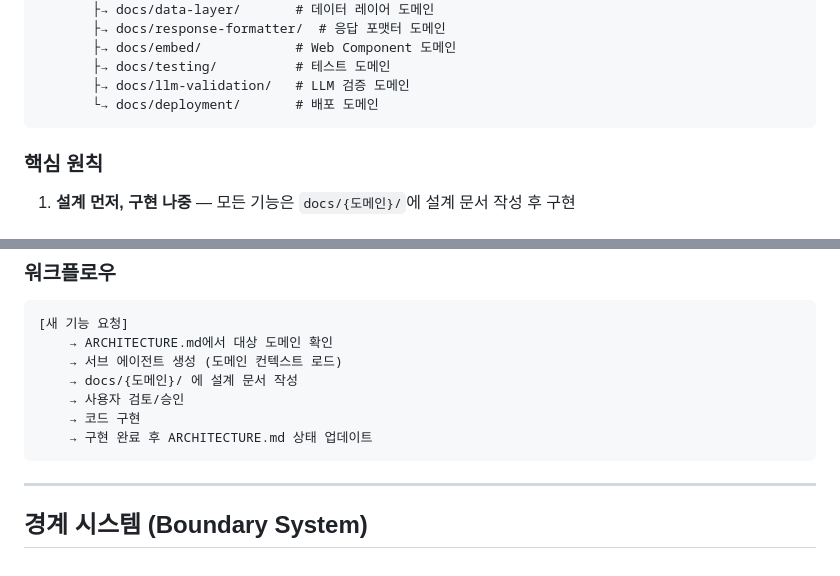
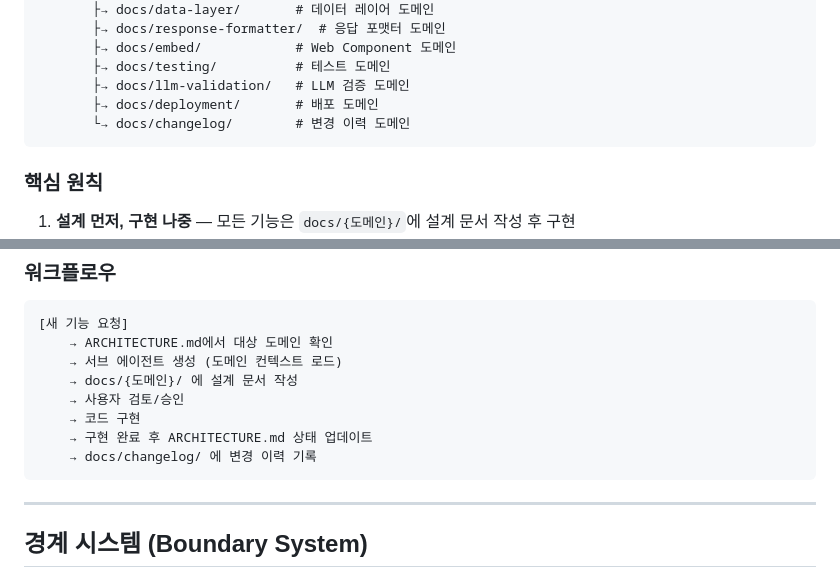
Before and after one commit to delkizer/llm-chatbot, a Markdown page: CLAUDE.md, 2 parts joined by grey strips. GitHub-like rendering.

Commit message:
feat: changelog 도메인 추가 및 문서 변경 이력 관리 체계 수립
- docs/changelog/ 도메인 신규 추가 (12번째 도메인)
- 첫 번째 이력 파일 2026-02-05_v1.0.md 작성
- CLAUDE.md 워크플로우에 changelog 기록 단계 추가
- ARCHITECTURE.md 도메인 맵, 상세, 에이전트 범위 테이블 업데이트

Co-Authored-By: Claude Opus 4.5 <noreply@anthropic.com>

````diff
--- a/CLAUDE.md
+++ b/CLAUDE.md
@@ -211,7 +211,8 @@ CLAUDE.md (헌법)
        ├→ docs/embed/            # Web Component 도메인
        ├→ docs/testing/          # 테스트 도메인
        ├→ docs/llm-validation/   # LLM 검증 도메인
-       └→ docs/deployment/       # 배포 도메인
+       ├→ docs/deployment/       # 배포 도메인
+       └→ docs/changelog/        # 변경 이력 도메인
 ```
 
 ### 핵심 원칙
@@ -248,6 +249,7 @@ CLAUDE.md (헌법)
     → 사용자 검토/승인
     → 코드 구현
     → 구현 완료 후 ARCHITECTURE.md 상태 업데이트
+    → docs/changelog/ 에 변경 이력 기록
 ```
 
 ---
````
